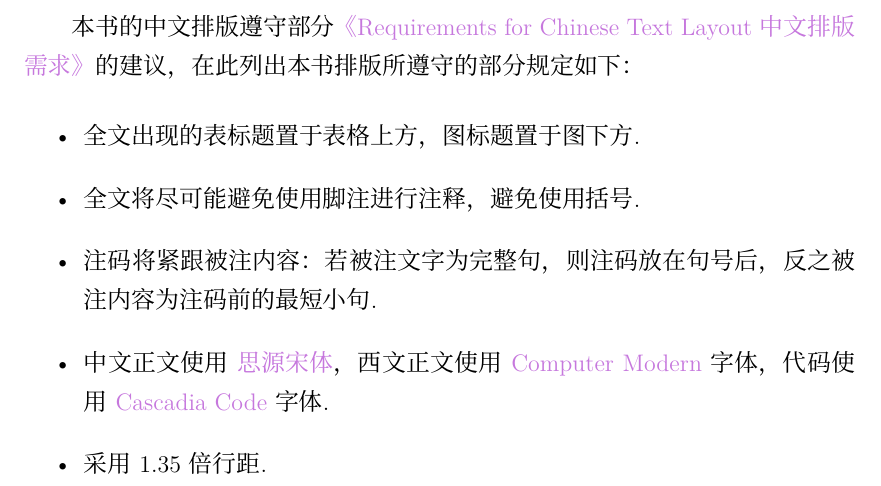
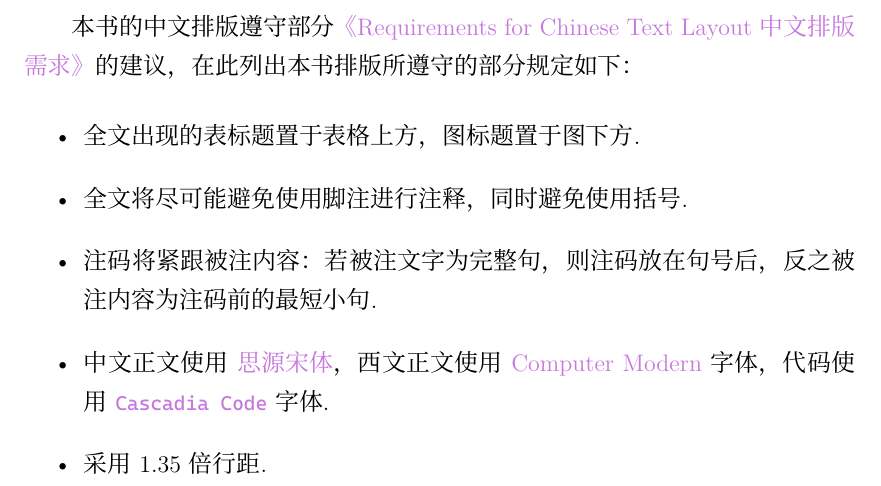
Before and after one commit to Cierra-Runis/math, a LaTeX book (math.tex, which reads chap/preface.tex): part of page 3 of 62, cut so that both start at the same text. Compiled offline with XeLaTeX; a missing font is replaced by an installed copy or a similar font.

Commit message:
fix: Apply Code Style to `Cascadia Code`

```diff
--- a/chap/preface.tex
+++ b/chap/preface.tex
@@ -14,11 +14,11 @@
 
 \begin{itemize}
   \item 全文出现的表标题置于表格上方，图标题置于图下方.
-  \item 全文将尽可能避免使用脚注进行注释，避免使用括号.
+  \item 全文将尽可能避免使用脚注进行注释，同时避免使用括号.
   \item 注码将紧跟被注内容：若被注文字为完整句，则注码放在句号后，反之被注内容为注码前的最短小句.
-  \item 中文正文使用 \href{https://github.com/adobe-fonts/source-han-serif}{思源宋体}，西文正文使用 \href{https://en.wikipedia.org/wiki/Computer_Modern}{Computer Modern} 字体，代码使用 \href{https://github.com/microsoft/cascadia-code}{Cascadia Code} 字体.
+  \item 中文正文使用 \href{https://github.com/adobe-fonts/source-han-serif}{思源宋体}，西文正文使用 \href{https://en.wikipedia.org/wiki/Computer_Modern}{Computer Modern} 字体，代码使用 \href{https://github.com/microsoft/cascadia-code}{\texttt{Cascadia Code}} 字体.
   \item 采用 \linespreadsize 倍行距.
-  \item PDF 中所有可点击的链接都标为 \href{https://www.color-hex.com/color/c678dd}{紫色}，特别地，除了章节页等特殊页面外，页眉中页号都指向目录，以便快速翻页.
+  \item PDF 中所有可点击的链接都标为 \href{https://www.color-hex.com/color/c678dd}{紫色}. 特别地，除了章节页等特殊页面外，页眉中页号都指向目录，以便快速翻页.
 \end{itemize}
 
 \section*{勘误与支持}
```
